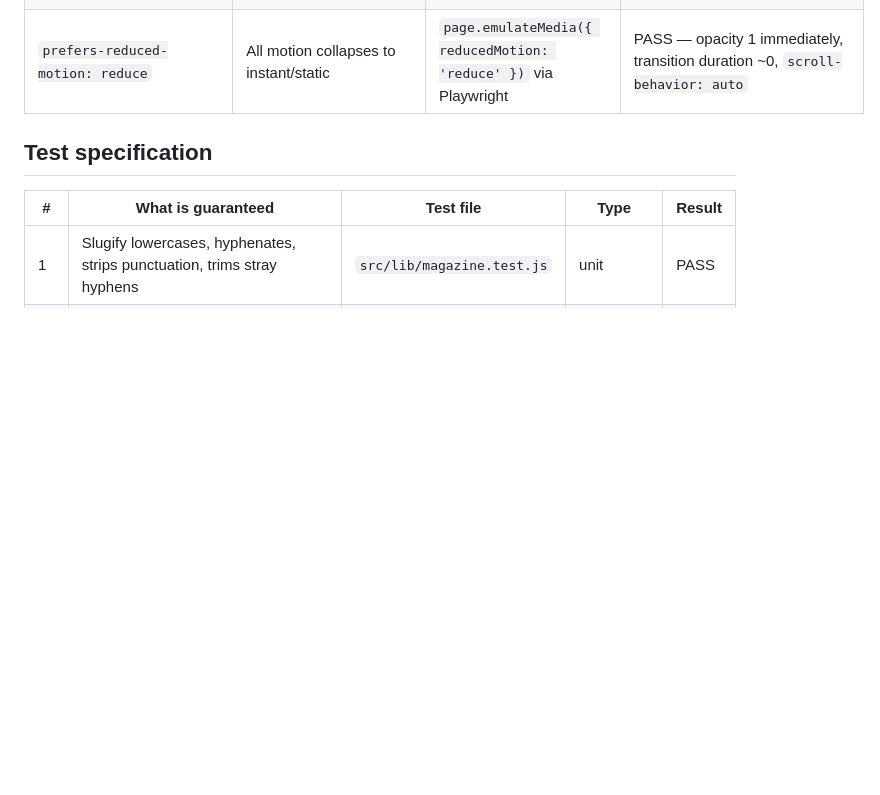
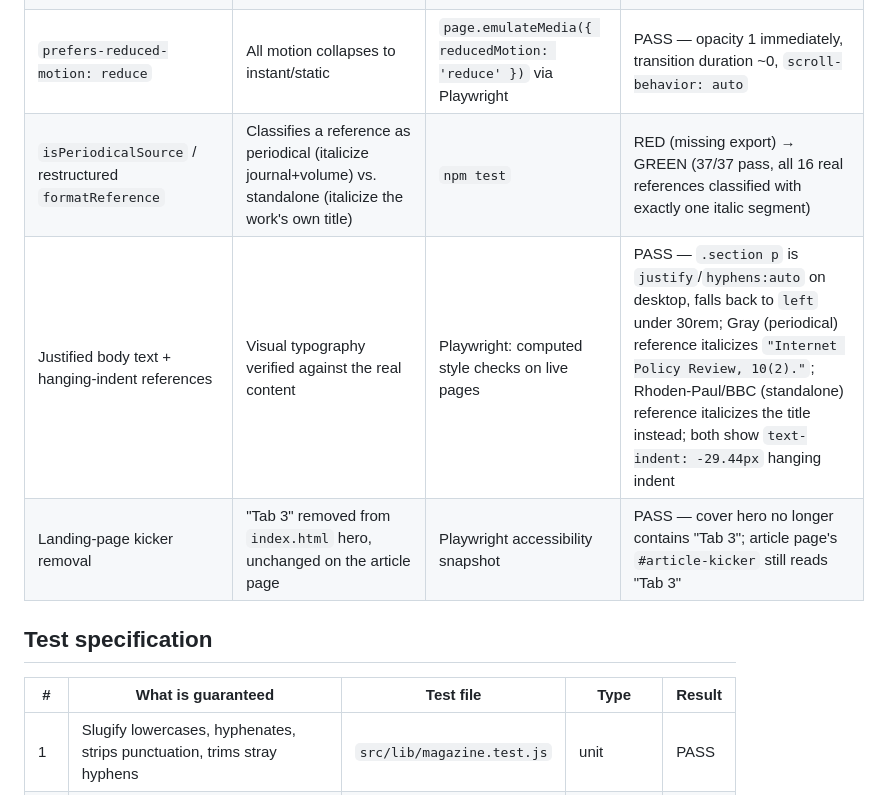
Before and after one commit to Rbndct/geworld-emagazine, a Markdown page: docs/testing/geworld-emagazine.tdd.md, the part around one of its changes. GitHub-like rendering; blank space fills up the shorter version.

```diff
--- a/docs/testing/geworld-emagazine.tdd.md
+++ b/docs/testing/geworld-emagazine.tdd.md
@@ -24,6 +28,9 @@
 | `clamp` / `computeReadingProgress` / `staggerDelay` | Pure math for the reveal stagger and reading-progress bar | `npm test` | RED (`ERR_MODULE_NOT_FOUND`) → GREEN (12/12 pass) |
 | `assets/js/motion.js` scroll-reveal | Bounding-rect check re-run on every scroll/resize frame, not a one-shot `IntersectionObserver` crossing | Playwright: jumped to bottom, confirmed sections above the fold stayed pending; scrolled back up, confirmed they revealed correctly | PASS after a design fix (see below) |
 | `prefers-reduced-motion: reduce` | All motion collapses to instant/static | `page.emulateMedia({ reducedMotion: 'reduce' })` via Playwright | PASS — opacity 1 immediately, transition duration ~0, `scroll-behavior: auto` |
+| `isPeriodicalSource` / restructured `formatReference` | Classifies a reference as periodical (italicize journal+volume) vs. standalone (italicize the work's own title) | `npm test` | RED (missing export) → GREEN (37/37 pass, all 16 real references classified with exactly one italic segment) |
+| Justified body text + hanging-indent references | Visual typography verified against the real content | Playwright: computed style checks on live pages | PASS — `.section p` is `justify`/`hyphens:auto` on desktop, falls back to `left` under 30rem; Gray (periodical) reference italicizes `"Internet Policy Review, 10(2)."`; Rhoden-Paul/BBC (standalone) reference italicizes the title instead; both show `text-indent: -29.44px` hanging indent |
+| Landing-page kicker removal | "Tab 3" removed from `index.html` hero, unchanged on the article page | Playwright accessibility snapshot | PASS — cover hero no longer contains "Tab 3"; article page's `#article-kicker` still reads "Tab 3" |
 
 ## Test specification
 
```
Also changed, not shown: other parts of docs/testing/geworld-emagazine.tdd.md (+12 -4 lines).
